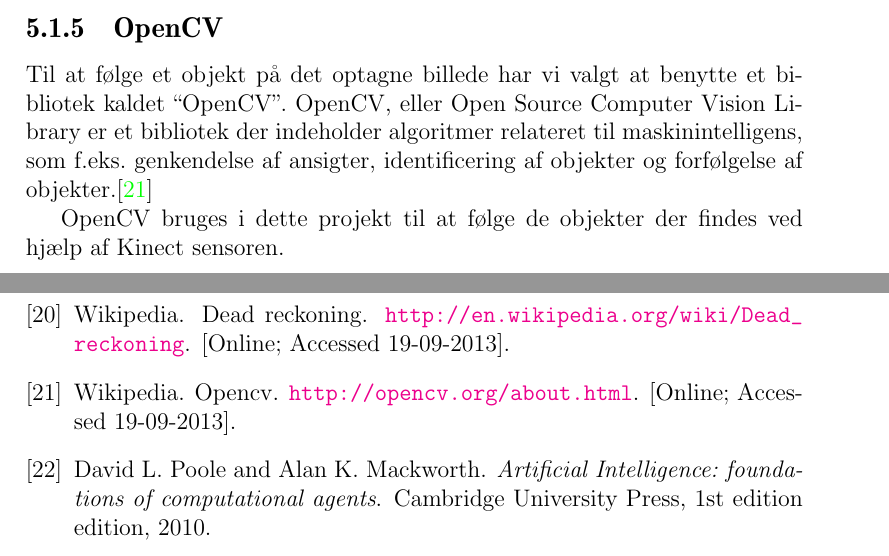
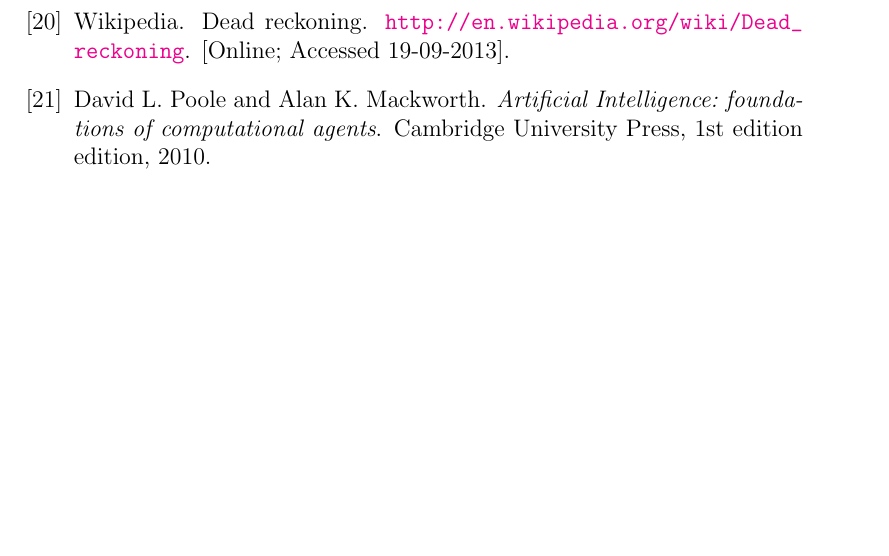
Before and after one commit to Thalmann/sw505-rapport, a LaTeX thesis (main.tex, which reads indhold/localization.tex): two parts of pages 49 and 90 of 91 before the commit and part of page 90 of 91 after it, the two joined at a grey line, cut at the place of the change, the shorter picture padded with empty space. Compiled offline with pdfLaTeX.

Commit message:
Removed 'OpenCV'

```diff
--- a/indhold/localization.tex
+++ b/indhold/localization.tex
@@ -33,12 +33,6 @@
 For det første havde vi adgang til en Kinect hvilket gjorde valget oplagt.
 Også det medfølgende SDK gør det let at arbejde med.
 \thilemann{Her mangler lidt, f.eks. "For det andet..."?}
-
-\subsection{OpenCV}
-Til at følge et objekt på det optagne billede har vi valgt at benytte et bibliotek kaldet ``OpenCV''.
-OpenCV, eller Open Source Computer Vision Library er et bibliotek der indeholder algoritmer relateret til maskinintelligens, som f.eks. genkendelse af ansigter, identificering af objekter og forfølgelse af objekter.\cite{opencv}
-
-OpenCV bruges i dette projekt til at følge de objekter der findes ved hjælp af Kinect sensoren.
 
 \clearpage
 \subsection{Omregning fra punkt i billede til reelt punkt}
```
